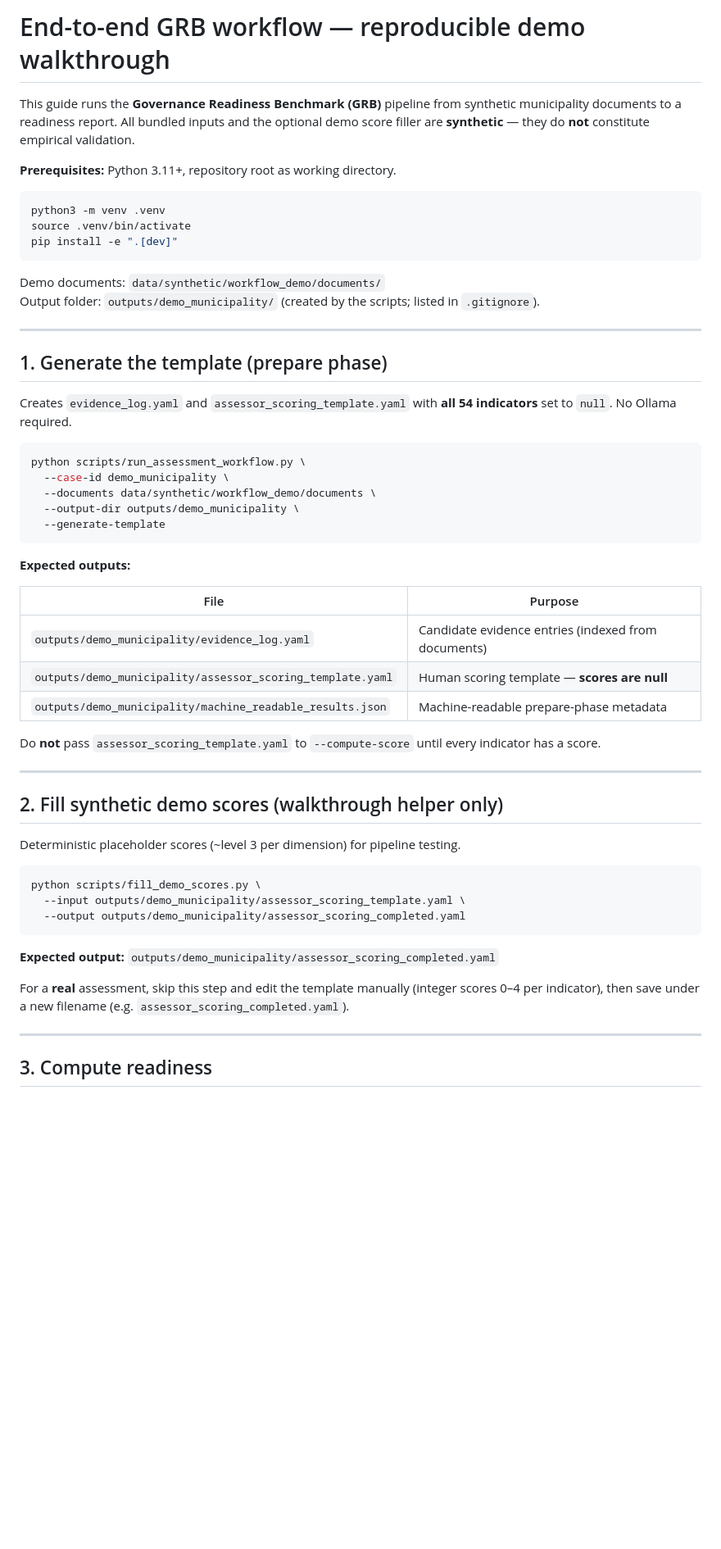
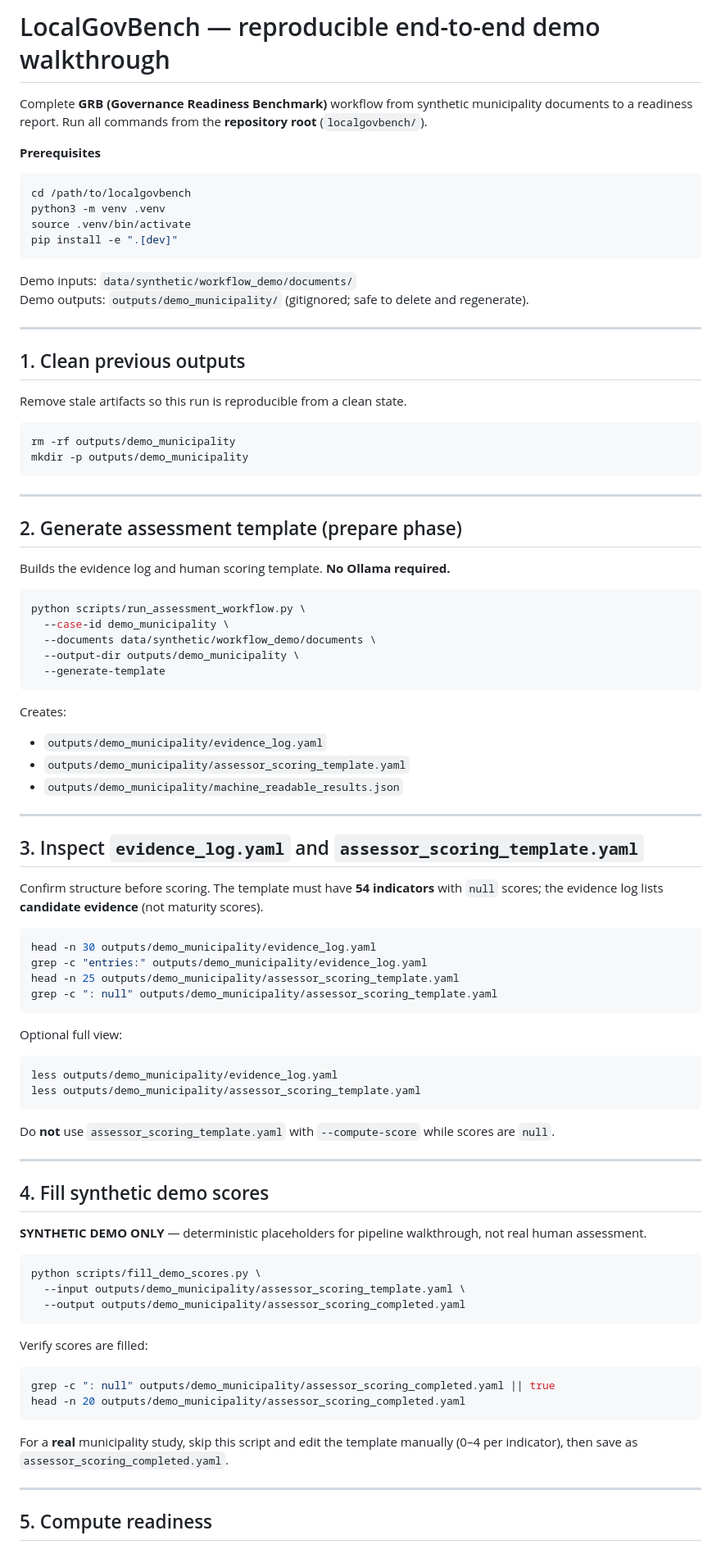
Before and after one commit to cesar-andress/localgovbench, a Markdown page: docs/demo_walkthrough.md, the part around one of its changes. Shown at 82% size. Drawn GitHub-style; blank space fills up the shorter version.

````diff
--- a/docs/demo_walkthrough.md
+++ b/docs/demo_walkthrough.md
@@ -1,23 +1,35 @@
-# End-to-end GRB workflow — reproducible demo walkthrough
+# LocalGovBench — reproducible end-to-end demo walkthrough
 
-This guide runs the **Governance Readiness Benchmark (GRB)** pipeline from synthetic municipality documents to a readiness report. All bundled inputs and the optional demo score filler are **synthetic** — they do **not** constitute empirical validation.
+Complete **GRB (Governance Readiness Benchmark)** workflow from synthetic municipality documents to a readiness report. Run all commands from the **repository root** (`localgovbench/`).
 
-**Prerequisites:** Python 3.11+, repository root as working directory.
+**Prerequisites**
 
 ```bash
+cd /path/to/localgovbench
 python3 -m venv .venv
 source .venv/bin/activate
 pip install -e ".[dev]"
 ```
 
-Demo documents: `data/synthetic/workflow_demo/documents/`
-Output folder: `outputs/demo_municipality/` (created by the scripts; listed in `.gitignore`).
+Demo inputs: `data/synthetic/workflow_demo/documents/`
+Demo outputs: `outputs/demo_municipality/` (gitignored; safe to delete and regenerate).
 
 ---
 
-## 1. Generate the template (prepare phase)
+## 1. Clean previous outputs
 
-Creates `evidence_log.yaml` and `assessor_scoring_template.yaml` with **all 54 indicators** set to `null`. No Ollama required.
+Remove stale artifacts so this run is reproducible from a clean state.
+
+```bash
+rm -rf outputs/demo_municipality
+mkdir -p outputs/demo_municipality
+```
+
+---
+
+## 2. Generate assessment template (prepare phase)
+
+Builds the evidence log and human scoring template. **No Ollama required.**
 
 ```bash
 python scripts/run_assessment_workflow.py \
@@ -27,21 +39,39 @@ python scripts/run_assessment_workflow.py \
   --generate-template
 ```
 
-**Expected outputs:**
+Creates:
 
-| File | Purpose |
-|------|---------|
-| `outputs/demo_municipality/evidence_log.yaml` | Candidate evidence entries (indexed from documents) |
-| `outputs/demo_municipality/assessor_scoring_template.yaml` | Human scoring template — **scores are null** |
-| `outputs/demo_municipality/machine_readable_results.json` | Machine-readable prepare-phase metadata |
-
-Do **not** pass `assessor_scoring_template.yaml` to `--compute-score` until every indicator has a score.
+- `outputs/demo_municipality/evidence_log.yaml`
+- `outputs/demo_municipality/assessor_scoring_template.yaml`
+- `outputs/demo_municipality/machine_readable_results.json`
 
 ---
 
-## 2. Fill synthetic demo scores (walkthrough helper only)
+## 3. Inspect `evidence_log.yaml` and `assessor_scoring_template.yaml`
 
-Deterministic placeholder scores (~level 3 per dimension) for pipeline testing.
+Confirm structure before scoring. The template must have **54 indicators** with `null` scores; the evidence log lists **candidate evidence** (not maturity scores).
+
+```bash
+head -n 30 outputs/demo_municipality/evidence_log.yaml
+grep -c "entries:" outputs/demo_municipality/evidence_log.yaml
+head -n 25 outputs/demo_municipality/assessor_scoring_template.yaml
+grep -c ": null" outputs/demo_municipality/assessor_scoring_template.yaml
+```
+
+Optional full view:
+
+```bash
+less outputs/demo_municipality/evidence_log.yaml
+less outputs/demo_municipality/assessor_scoring_template.yaml
+```
+
+Do **not** use `assessor_scoring_template.yaml` with `--compute-score` while scores are `null`.
+
+---
+
+## 4. Fill synthetic demo scores
+
+**SYNTHETIC DEMO ONLY** — deterministic placeholders for pipeline walkthrough, not real human assessment.
 
 ```bash
 python scripts/fill_demo_scores.py \
@@ -49,11 +79,16 @@ python scripts/fill_demo_scores.py \
   --output outputs/demo_municipality/assessor_scoring_completed.yaml
 ```
 
-**Expected output:** `outputs/demo_municipality/assessor_scoring_completed.yaml`
+Verify scores are filled:
 
-For a **real** assessment, skip this step and edit the template manually (integer scores 0–4 per indicator), then save under a new filename (e.g. `assessor_scoring_completed.yaml`).
+```bash
+grep -c ": null" outputs/demo_municipality/assessor_scoring_completed.yaml || true
+head -n 20 outputs/demo_municipality/assessor_scoring_completed.yaml
+```
+
+For a **real** municipality study, skip this script and edit the template manually (0–4 per indicator), then save as `assessor_scoring_completed.yaml`.
 
 ---
 
-## 3. Compute readiness
+## 5. Compute readiness
 
````
Also changed, not shown: other parts of docs/demo_walkthrough.md (+92 -39 lines), README.md (+4 -2 lines).
